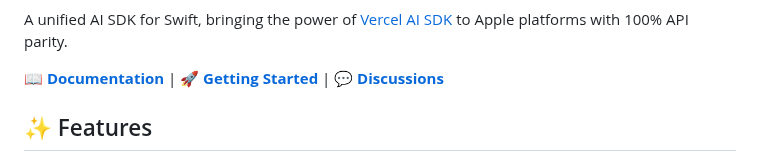
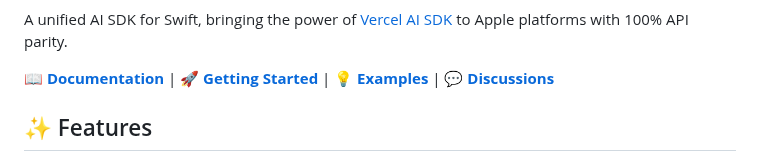
Before and after one commit to teunlao/swift-ai-sdk, a Markdown page: README.md, the part around the change. Drawn GitHub-style.

Commit message:
docs: add Examples link to README

```diff
--- a/README.md
+++ b/README.md
@@ -12,7 +12,7 @@
 
 A unified AI SDK for Swift, bringing the power of [Vercel AI SDK](https://github.com/vercel/ai) to Apple platforms with 100% API parity.
 
-📖 **[Documentation](https://swift-ai-sdk-docs.vercel.app)** | 🚀 **[Getting Started](https://swift-ai-sdk-docs.vercel.app/getting-started/ios-macos-quickstart)** | 💬 **[Discussions](https://github.com/teunlao/swift-ai-sdk/discussions)**
+📖 **[Documentation](https://swift-ai-sdk-docs.vercel.app)** | 🚀 **[Getting Started](https://swift-ai-sdk-docs.vercel.app/getting-started/ios-macos-quickstart)** | 💡 **[Examples](examples/)** | 💬 **[Discussions](https://github.com/teunlao/swift-ai-sdk/discussions)**
 
 ## ✨ Features
 
```
